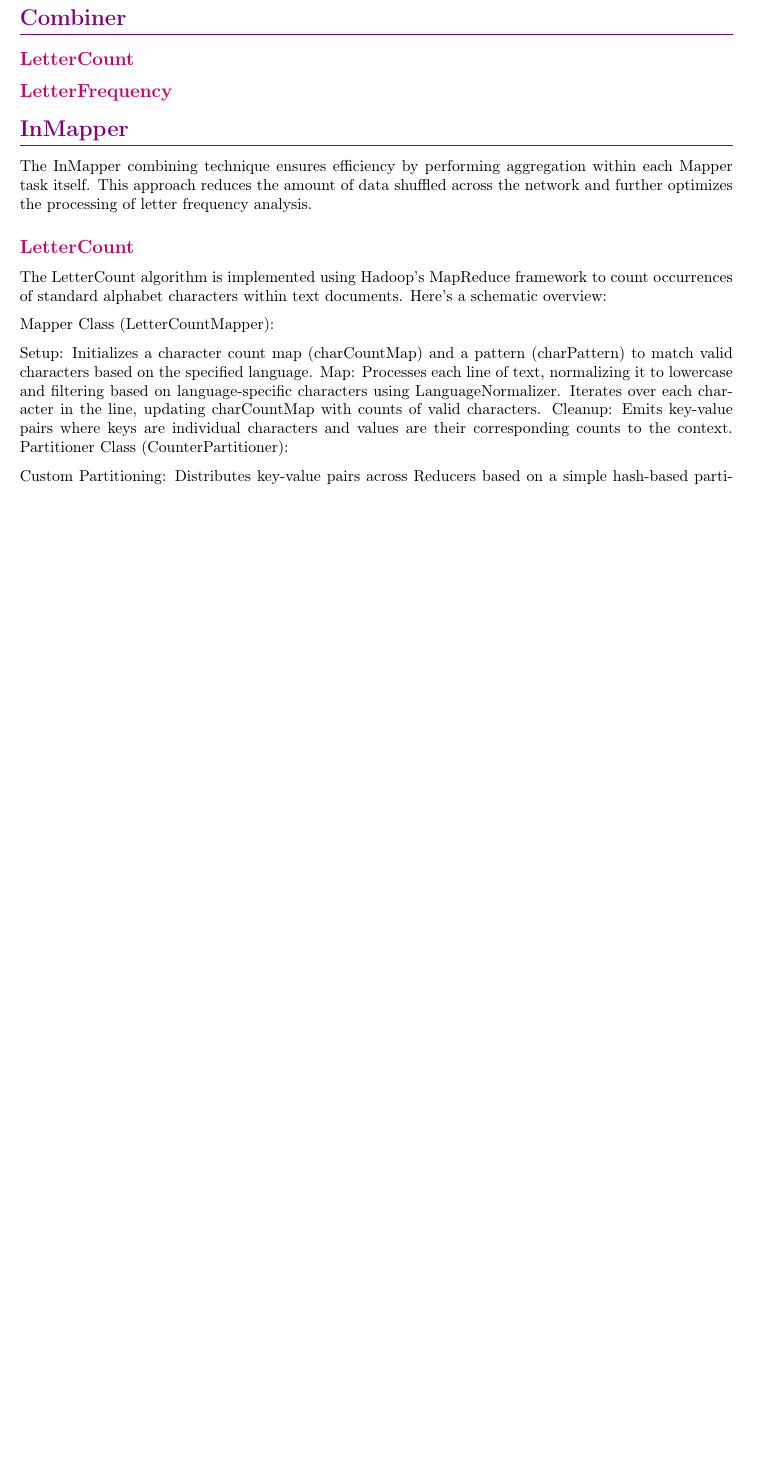
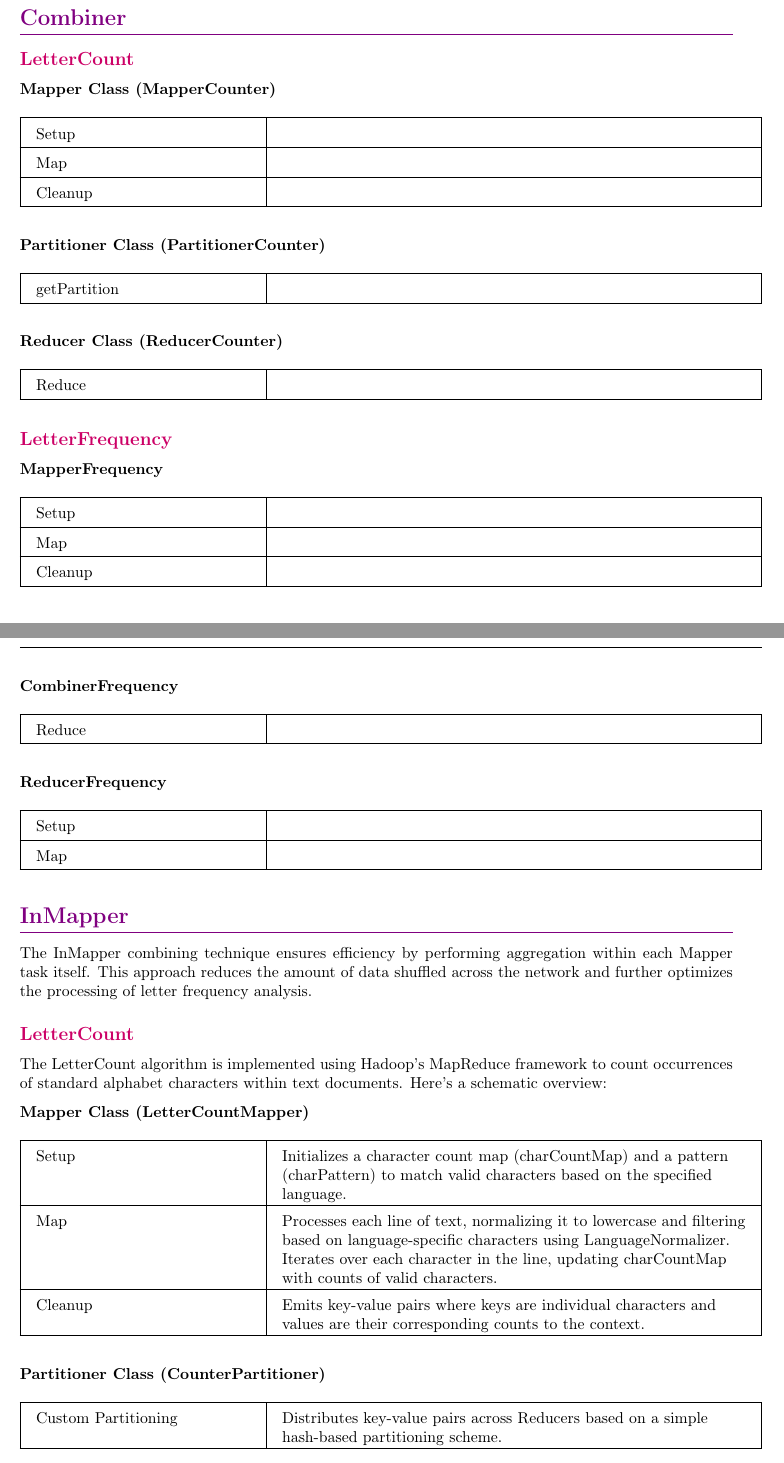
Before and after one commit to feyzancolak/CloudComputingProject, a LaTeX document (documentation/documentation.tex, which reads documentation/chapters/1_Algorithms.tex): part of page 3 of 5 before the commit and two parts of pages 3 and 4 of 6 after it, the two joined at a grey line, cut so that both start at the same text, the shorter picture padded with empty space. Compiled offline with pdfLaTeX.

Commit message:
tables in documentation and changes in pom.xml files

```diff
--- a/documentation/chapters/1_Algorithms.tex
+++ b/documentation/chapters/1_Algorithms.tex
@@ -10,8 +10,66 @@ The project has two types of implementations: Combiner and InMapper. Both techni
 The execution of the classes is managed by the RunProcess utility, which orchestrates the input file processing, language selection, output path management, and configurable parameters such as the number of Reducers employed. The input file is first used by the letterCount class to count the number of letters in the text. This information is stored in a temporary file, which is taken as input from the letterFrequency class that then calculates the frequency of each letter in the text. The output of the letterFrequency class is the final result of the analysis, and to this it is also added the result of the letterCount.
 
 \section{Combiner}
+
 \subsection{LetterCount}
+\textbf{Mapper Class (MapperCounter)}
+\begin{longtable}{|>{\raggedright\arraybackslash}p{0.3\textwidth}|>{\raggedright\arraybackslash}p{0.65\textwidth}|}
+    \hline
+    Setup &  \\
+    \hline
+    Map &  \\
+    \hline
+    Cleanup & \\
+    \hline
+\end{longtable}
+
+\textbf{Partitioner Class (PartitionerCounter)}
+\begin{longtable}{|>{\raggedright\arraybackslash}p{0.3\textwidth}|>{\raggedright\arraybackslash}p{0.65\textwidth}|}
+    \hline
+    getPartition &  \\
+    \hline
+\end{longtable}
+
+\textbf{Reducer Class (ReducerCounter)}
+\begin{longtable}{|>{\raggedright\arraybackslash}p{0.3\textwidth}|>{\raggedright\arraybackslash}p{0.65\textwidth}|}
+    \hline
+    Reduce &  \\
+    \hline
+\end{longtable}
+
+
+
 \subsection{LetterFrequency}
+
+\textbf{MapperFrequency}
+\begin{longtable}{|>{\raggedright\arraybackslash}p{0.3\textwidth}|>{\raggedright\arraybackslash}p{0.65\textwidth}|}
+    \hline
+    Setup &  \\
+    \hline
+    Map & \\
+    \hline
+    Cleanup & \\
+    \hline
+\end{longtable}
+
+
+\textbf{CombinerFrequency}
+\begin{longtable}{|>{\raggedright\arraybackslash}p{0.3\textwidth}|>{\raggedright\arraybackslash}p{0.65\textwidth}|}
+    \hline
+    Reduce & \\
+    \hline
+\end{longtable}
+
+\textbf{ReducerFrequency}
+\begin{longtable}{|>{\raggedright\arraybackslash}p{0.3\textwidth}|>{\raggedright\arraybackslash}p{0.65\textwidth}|}
+    \hline
+    Setup &  \\
+    \hline
+    Map & \\
+    \hline
+\end{longtable}
+
+
 
 \section{InMapper}
 The InMapper combining technique ensures efficiency by performing aggregation within each Mapper task itself. This approach reduces the amount of data shuffled across the network and further optimizes the processing of letter frequency analysis.
@@ -21,18 +79,22 @@ The InMapper combining technique ensures efficiency by performing aggregation wi
 
 The LetterCount algorithm is implemented using Hadoop's MapReduce framework to count occurrences of standard alphabet characters within text documents. Here’s a schematic overview:
 
-Mapper Class (LetterCountMapper):
 
-Setup:
-Initializes a character count map (charCountMap) and a pattern (charPattern) to match valid characters based on the specified language.
-Map:
-Processes each line of text, normalizing it to lowercase and filtering based on language-specific characters using LanguageNormalizer.
-Iterates over each character in the line, updating charCountMap with counts of valid characters.
-Cleanup:
-Emits key-value pairs where keys are individual characters and values are their corresponding counts to the context.
-Partitioner Class (CounterPartitioner):
+\textbf{Mapper Class (LetterCountMapper)}
+\begin{longtable}{|>{\raggedright\arraybackslash}p{0.3\textwidth}|>{\raggedright\arraybackslash}p{0.65\textwidth}|}
+    \hline
+    Setup & Initializes a character count map (charCountMap) and a pattern (charPattern) to match valid characters based on the specified language. \\
+    \hline
+    Map & Processes each line of text, normalizing it to lowercase and filtering based on language-specific characters using LanguageNormalizer. Iterates over each character in the line, updating charCountMap with counts of valid characters. \\
+    \hline
+    Cleanup & Emits key-value pairs where keys are individual characters and values are their corresponding counts to the context. \\
+    \hline
+\end{longtable}
 
-Custom Partitioning:
-Distributes key-value pairs across Reducers based on a simple hash-based partitioning scheme.
-Reducer Class (LetterCountReducer):
+\textbf{Partitioner Class (CounterPartitioner)}
+\begin{longtable}{|>{\raggedright\arraybackslash}p{0.3\textwidth}|>{\raggedright\arraybackslash}p{0.65\textwidth}|}
+    \hline
+    Custom Partitioning & Distributes key-value pairs across Reducers based on a simple hash-based partitioning scheme. \\
+    \hline
+\end{longtable}
 
@@ -51 +129,2 @@ Defines a pattern (charPattern) to match valid characters based on the specified
+\end{longtable}
 
--- a/documentation/documentation.tex
+++ b/documentation/documentation.tex
@@ -40,7 +40,9 @@
 % Remove paragraph indentation and add space between paragraphs
 \usepackage{parskip}
 
-
+% Set the table format for the combiner and in mapper part
+\setlength{\extrarowheight}{5pt} % Extra vertical padding
+\setlength{\tabcolsep}{10pt} % Extra horizontal padding
 
 % Define custom colors
 \definecolor{myBlue}{rgb}{0.0745, 0.2157, 0.4118}
```
Also changed, not shown: documentation/chapters/0_Coverpage.tex (line endings or trailing spaces), documentation/chapters/1_Algorithms.tex (58 more changed lines), 2 other files.
